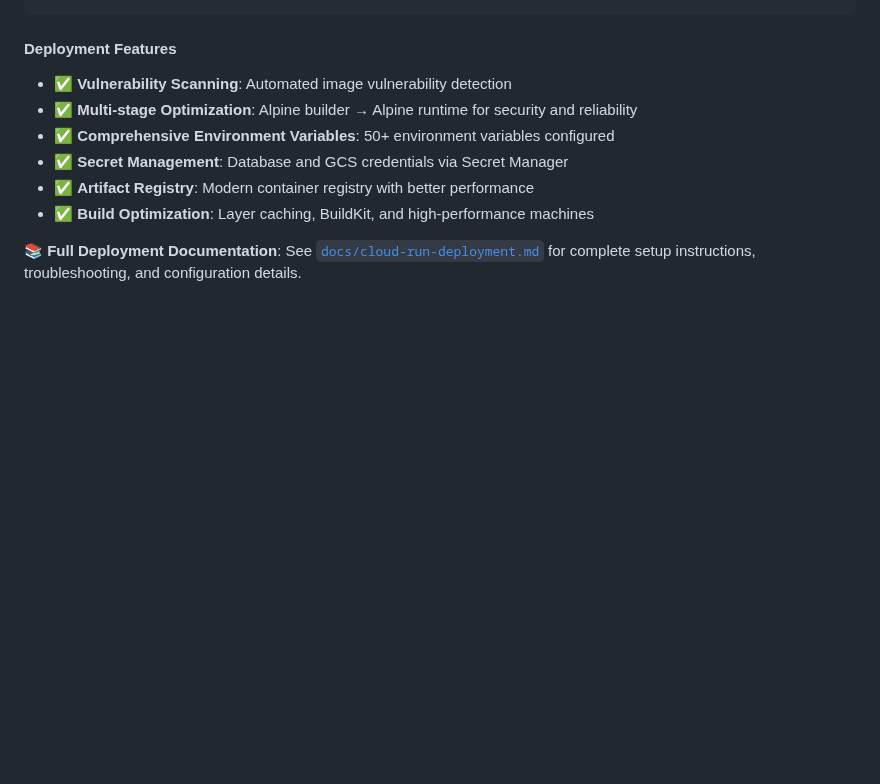
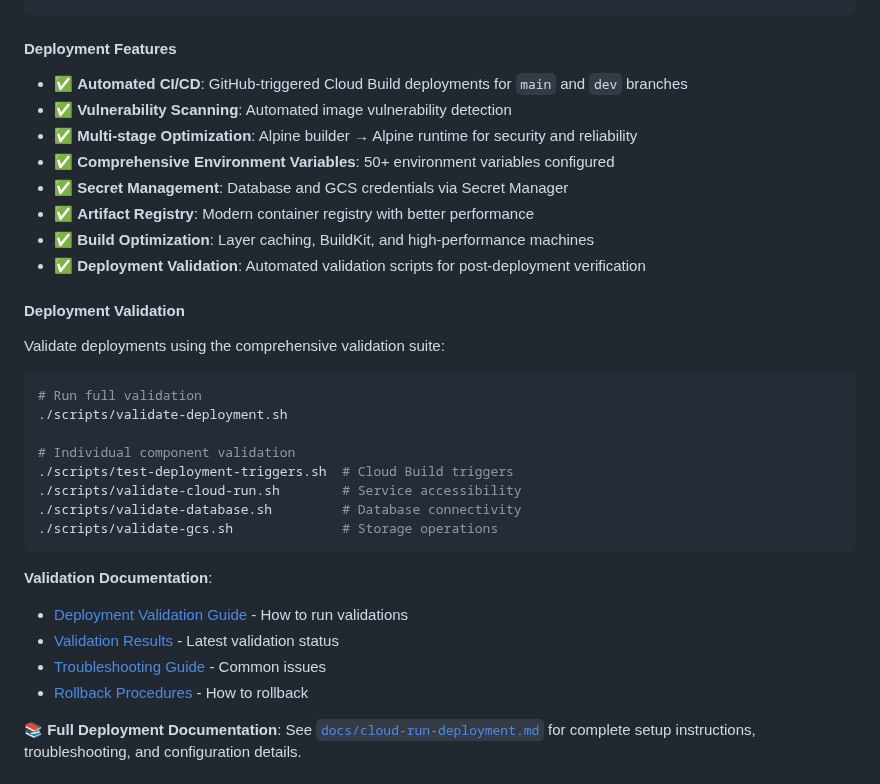
Before and after one commit to DelicateAlchemy/loist-mcp-server, a Markdown page: README.md, the part around the change. Drawn GitHub-style; blank space fills up the shorter version.

````diff
--- a/README.md
+++ b/README.md
@@ -350,12 +350,35 @@ gcloud run deploy music-library-mcp \
 
 #### Deployment Features
 
+- ✅ **Automated CI/CD**: GitHub-triggered Cloud Build deployments for `main` and `dev` branches
 - ✅ **Vulnerability Scanning**: Automated image vulnerability detection
 - ✅ **Multi-stage Optimization**: Alpine builder → Alpine runtime for security and reliability
 - ✅ **Comprehensive Environment Variables**: 50+ environment variables configured
 - ✅ **Secret Management**: Database and GCS credentials via Secret Manager
 - ✅ **Artifact Registry**: Modern container registry with better performance
 - ✅ **Build Optimization**: Layer caching, BuildKit, and high-performance machines
+- ✅ **Deployment Validation**: Automated validation scripts for post-deployment verification
+
+#### Deployment Validation
+
+Validate deployments using the comprehensive validation suite:
+
+```bash
+# Run full validation
+./scripts/validate-deployment.sh
+
+# Individual component validation
+./scripts/test-deployment-triggers.sh  # Cloud Build triggers
+./scripts/validate-cloud-run.sh        # Service accessibility
+./scripts/validate-database.sh         # Database connectivity
+./scripts/validate-gcs.sh              # Storage operations
+```
+
+**Validation Documentation**:
+- [Deployment Validation Guide](docs/deployment-validation-guide.md) - How to run validations
+- [Validation Results](docs/deployment-validation-results.md) - Latest validation status
+- [Troubleshooting Guide](docs/troubleshooting-deployment.md) - Common issues
+- [Rollback Procedures](docs/deployment-rollback-procedure.md) - How to rollback
 
 📚 **Full Deployment Documentation**: See [`docs/cloud-run-deployment.md`](docs/cloud-run-deployment.md) for complete setup instructions, troubleshooting, and configuration details.
 
````
Also changed, not shown: docs/cloud-run-deployment.md (+58 -0 lines).
